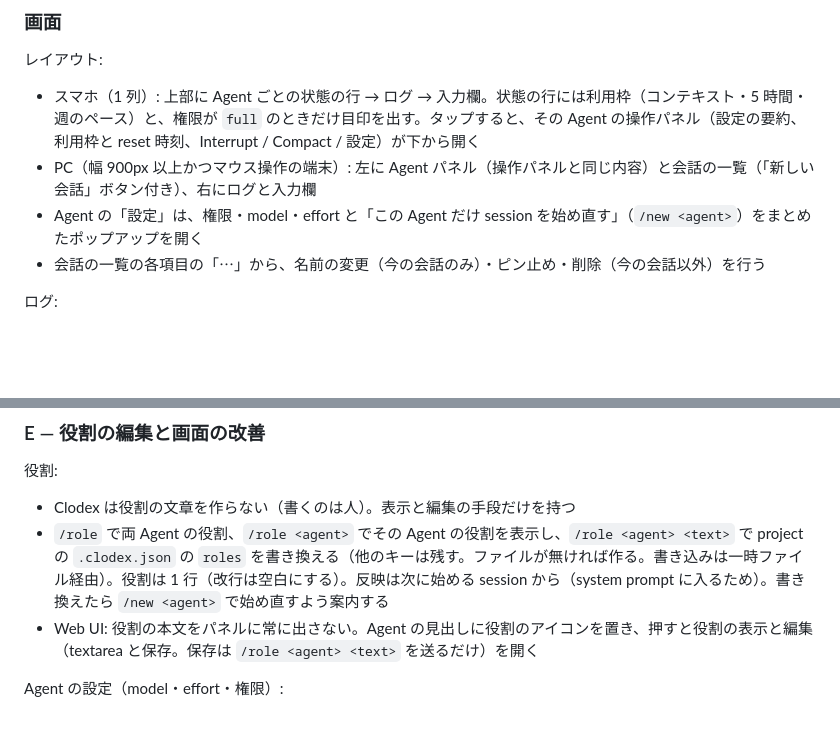
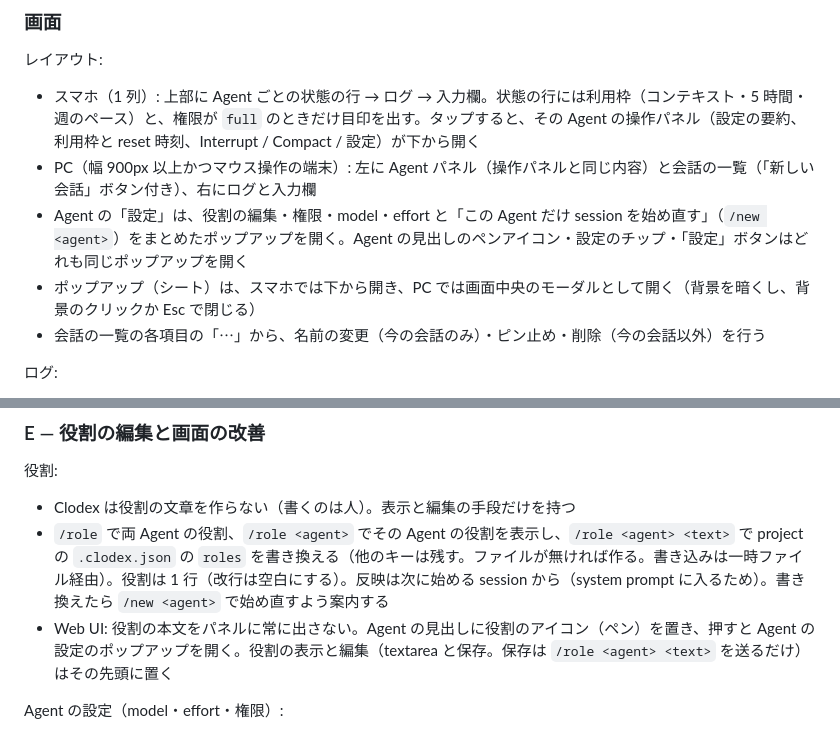
Before and after one commit to HiraG-62/Clodex, a Markdown page: docs/DESIGN.md, 2 parts joined by grey strips. GitHub-like rendering; blank space fills up the shorter version.

Commit message:
docs: Agent の役割と設定を 1 つのポップアップにまとめ、PC では中央のモーダルで開く方針を記す
Co-Authored-By: Claude Opus 5.5 <noreply@anthropic.com>

```diff
--- a/docs/DESIGN.md
+++ b/docs/DESIGN.md
@@ -1113,7 +1113,8 @@ terminal の文字列ではなく、構造化したデータを JSON で送る
 
 - スマホ（1 列）: 上部に Agent ごとの状態の行 → ログ → 入力欄。状態の行には利用枠（コンテキスト・5 時間・週のペース）と、権限が `full` のときだけ目印を出す。タップすると、その Agent の操作パネル（設定の要約、利用枠と reset 時刻、Interrupt / Compact / 設定）が下から開く
 - PC（幅 900px 以上かつマウス操作の端末）: 左に Agent パネル（操作パネルと同じ内容）と会話の一覧（「新しい会話」ボタン付き）、右にログと入力欄
-- Agent の「設定」は、権限・model・effort と「この Agent だけ session を始め直す」（`/new <agent>`）をまとめたポップアップを開く
+- Agent の「設定」は、役割の編集・権限・model・effort と「この Agent だけ session を始め直す」（`/new <agent>`）をまとめたポップアップを開く。Agent の見出しのペンアイコン・設定のチップ・「設定」ボタンはどれも同じポップアップを開く
+- ポップアップ（シート）は、スマホでは下から開き、PC では画面中央のモーダルとして開く（背景を暗くし、背景のクリックか Esc で閉じる）
 - 会話の一覧の各項目の「⋯」から、名前の変更（今の会話のみ）・ピン止め・削除（今の会話以外）を行う
 
 ログ:
@@ -1835,7 +1836,7 @@ D4 の詳細（TUI。D2b と一緒に行う）:
 
 - Clodex は役割の文章を作らない（書くのは人）。表示と編集の手段だけを持つ
 - `/role` で両 Agent の役割、`/role <agent>` でその Agent の役割を表示し、`/role <agent> <text>` で project の `.clodex.json` の `roles` を書き換える（他のキーは残す。ファイルが無ければ作る。書き込みは一時ファイル経由）。役割は 1 行（改行は空白にする）。反映は次に始める session から（system prompt に入るため）。書き換えたら `/new <agent>` で始め直すよう案内する
-- Web UI: 役割の本文をパネルに常に出さない。Agent の見出しに役割のアイコンを置き、押すと役割の表示と編集（textarea と保存。保存は `/role <agent> <text>` を送るだけ）を開く
+- Web UI: 役割の本文をパネルに常に出さない。Agent の見出しに役割のアイコン（ペン）を置き、押すと Agent の設定のポップアップを開く。役割の表示と編集（textarea と保存。保存は `/role <agent> <text>` を送るだけ）はその先頭に置く
 
 Agent の設定（model・effort・権限）:
 
```
